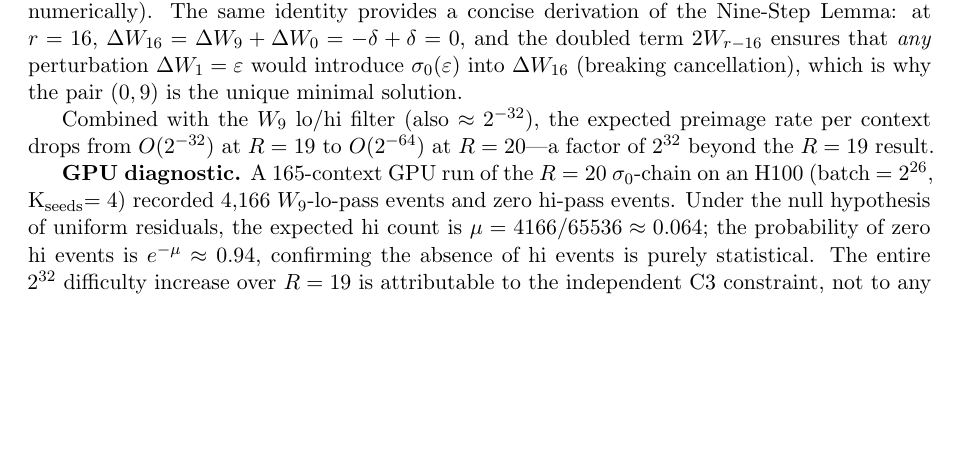
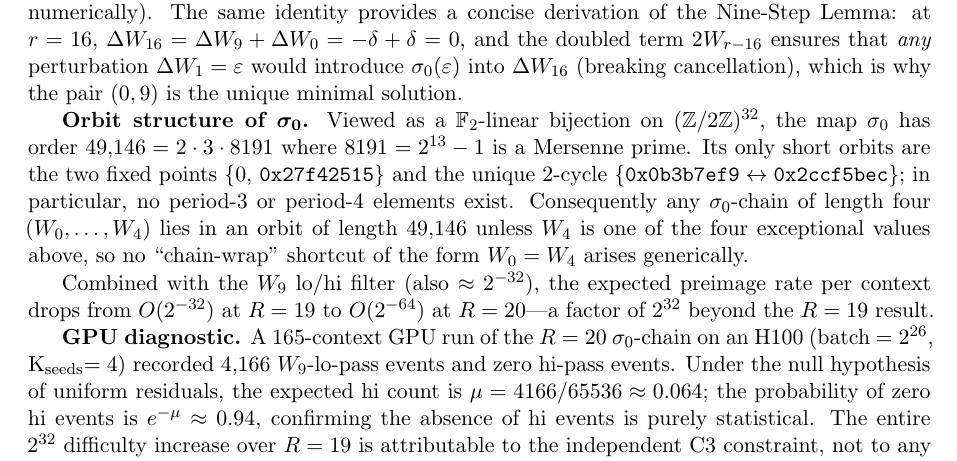
Before and after one commit to kamb-code/sha256-r19-preimage, a LaTeX paper (paper_r19_final.tex): part of page 9 of 17, cut so that both start at the same text, the shorter picture padded with empty space. Compiled offline with pdfLaTeX.

Commit message:
Add sigma0 orbit structure: order 49146 = 2·3·8191 (Mersenne prime), no period-3/4 elements
Rules out chain-wrap shortcuts for R=20 sigma0-chain attack.
Also added orbit structure remark to paper (Schedule Identity section).

Co-Authored-By: Claude Sonnet 4.6 <noreply@anthropic.com>

```diff
--- a/paper_r19_final.tex
+++ b/paper_r19_final.tex
@@ -735,6 +735,16 @@ $2W_{r-16}$ ensures that \emph{any} perturbation $\Delta W_1 = \varepsilon$ woul
 introduce $\sig{0}(\varepsilon)$ into $\Delta W_{16}$ (breaking cancellation), which is
 why the pair $(0,9)$ is the unique minimal solution.
 
+\textbf{Orbit structure of $\boldsymbol{\sigma_0}$.}
+Viewed as a $\mathbb{F}_2$-linear bijection on $(\mathbb{Z}/2\mathbb{Z})^{32}$, the map $\sigma_0$
+has order $49{,}146 = 2\cdot 3\cdot 8191$ where $8191 = 2^{13}-1$ is a Mersenne prime.
+Its only short orbits are the two fixed points $\{0,\,\texttt{0x27f42515}\}$
+and the unique $2$-cycle $\{\texttt{0x0b3b7ef9} \leftrightarrow \texttt{0x2ccf5bec}\}$;
+in particular, no period-3 or period-4 elements exist.
+Consequently any $\sigma_0$-chain of length four ($W_0,\ldots,W_4$) lies in an orbit of
+length $49{,}146$ unless $W_4$ is one of the four exceptional values above, so
+no ``chain-wrap'' shortcut of the form $W_0 = W_4$ arises generically.
+
 Combined with the $W_9$ lo/hi filter (also $\approx 2^{-32}$), the expected preimage rate per
 context drops from $O(2^{-32})$ at $R=19$ to $O(2^{-64})$ at $R=20$---a factor of
 $2^{32}$ beyond the $R=19$ result.
```
Also changed, not shown: paper_r19_final.pdf.
